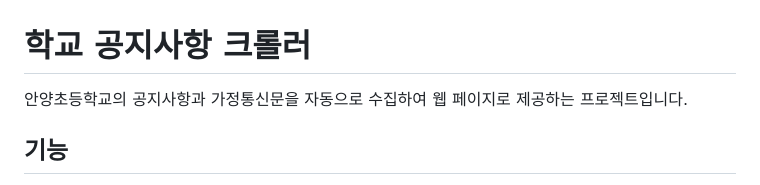
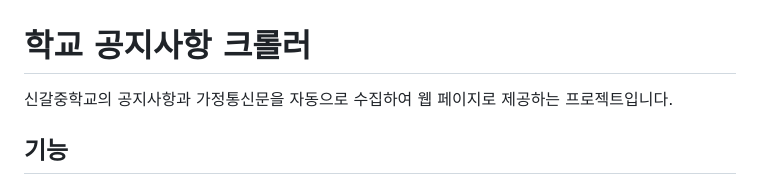
Before and after one commit to AshleyLee00/shingal-middle-school, a Markdown page: README.md, the part around the change. GitHub-like rendering.

```diff
--- a/README.md
+++ b/README.md
@@ -1,6 +1,6 @@
 # 학교 공지사항 크롤러
 
-안양초등학교의 공지사항과 가정통신문을 자동으로 수집하여 웹 페이지로 제공하는 프로젝트입니다.
+신갈중학교의 공지사항과 가정통신문을 자동으로 수집하여 웹 페이지로 제공하는 프로젝트입니다.
 
 ## 기능
 
```
